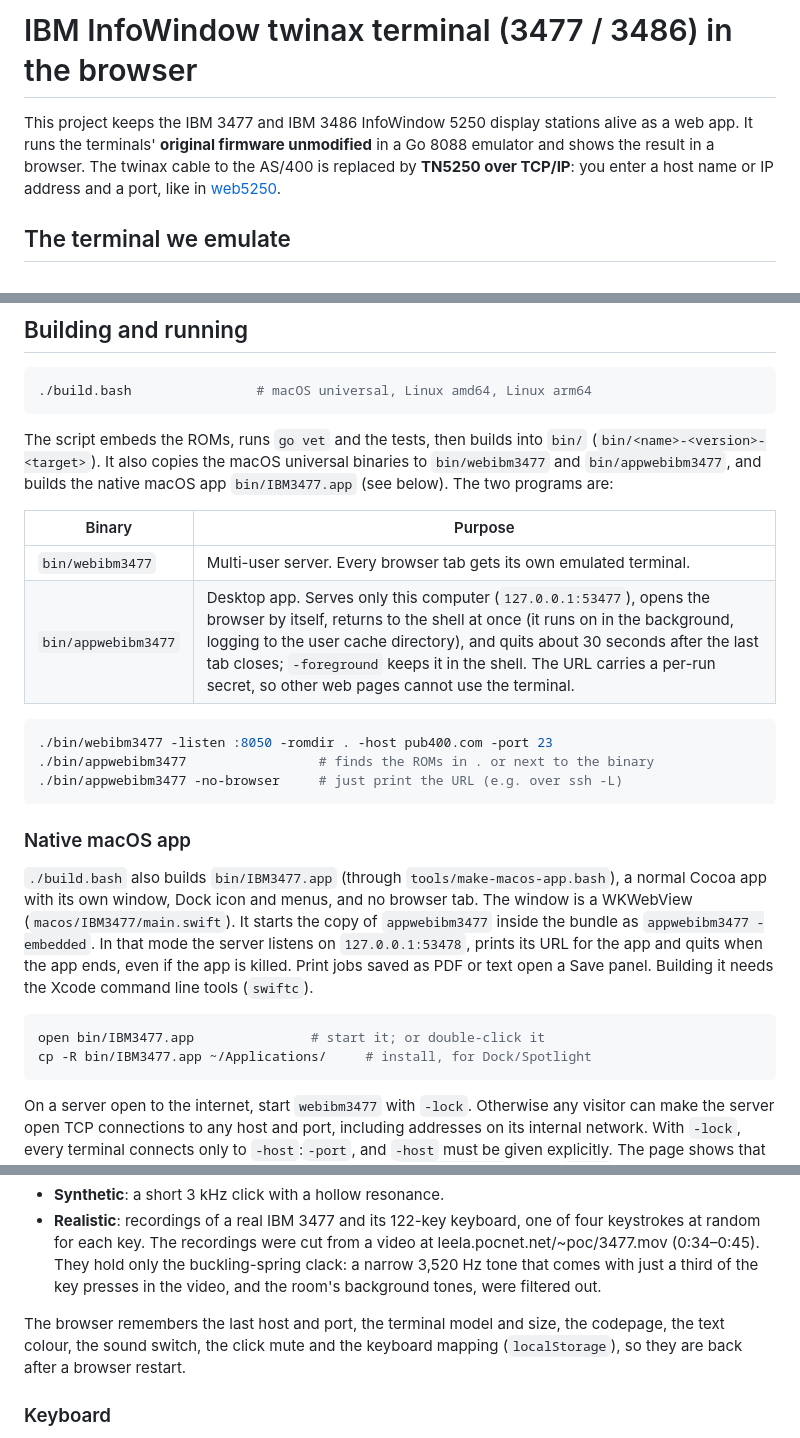
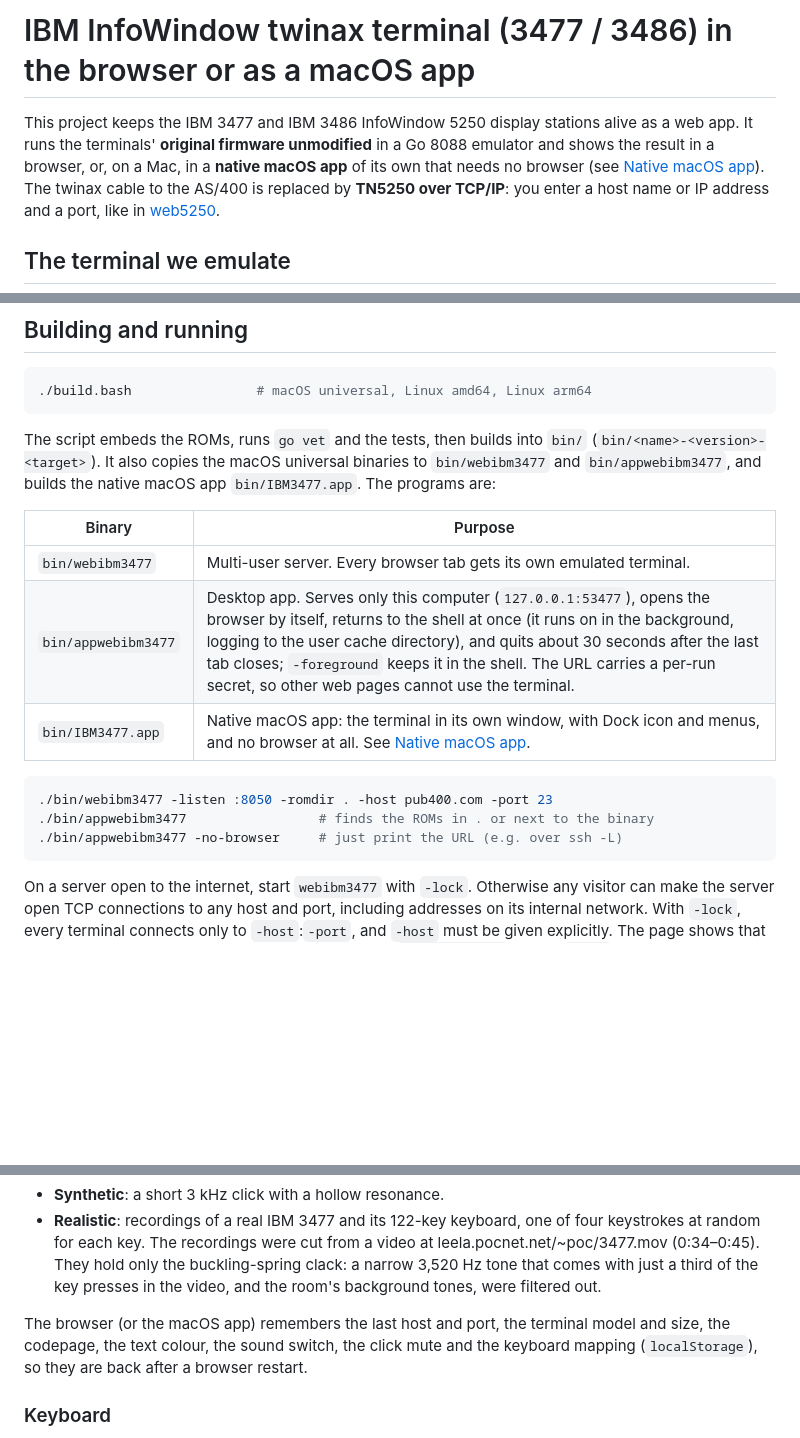
Before and after one commit to moshix/IBM3477, a Markdown page: README.md, 3 parts joined by grey strips. Drawn GitHub-style; blank space fills up the shorter version.

````diff
--- a/README.md
+++ b/README.md
@@ -1,8 +1,10 @@
-# IBM InfoWindow twinax terminal (3477 / 3486) in the browser
+# IBM InfoWindow twinax terminal (3477 / 3486) in the browser or as a macOS app
 
 This project keeps the IBM 3477 and IBM 3486 InfoWindow 5250 display
 stations alive as a web app. It runs the terminals' **original firmware
-unmodified** in a Go 8088 emulator and shows the result in a browser.
+unmodified** in a Go 8088 emulator and shows the result in a browser,
+or, on a Mac, in a **native macOS app** of its own that needs no browser
+(see [Native macOS app](#native-macos-app)).
 The twinax cable to the AS/400 is replaced by **TN5250 over TCP/IP**:
 you enter a host name or IP address and a port, like in
 [web5250](../web5250).
@@ -129,35 +131,19 @@ opcodes, and every path ends properly; guessed entries are labelled
 The script embeds the ROMs, runs `go vet` and the tests, then builds into
 `bin/` (`bin/<name>-<version>-<target>`). It also copies the macOS
 universal binaries to `bin/webibm3477` and `bin/appwebibm3477`, and
-builds the native macOS app `bin/IBM3477.app` (see below).
-The two programs are:
+builds the native macOS app `bin/IBM3477.app`.
+The programs are:
 
 | Binary | Purpose |
 |---|---|
 | `bin/webibm3477` | Multi-user server. Every browser tab gets its own emulated terminal. |
 | `bin/appwebibm3477` | Desktop app. Serves only this computer (`127.0.0.1:53477`), opens the browser by itself, returns to the shell at once (it runs on in the background, logging to the user cache directory), and quits about 30 seconds after the last tab closes; `-foreground` keeps it in the shell. The URL carries a per-run secret, so other web pages cannot use the terminal. |
+| `bin/IBM3477.app` | Native macOS app: the terminal in its own window, with Dock icon and menus, and no browser at all. See [Native macOS app](#native-macos-app). |
 
 ```sh
 ./bin/webibm3477 -listen :8050 -romdir . -host pub400.com -port 23
 ./bin/appwebibm3477                 # finds the ROMs in . or next to the binary
 ./bin/appwebibm3477 -no-browser     # just print the URL (e.g. over ssh -L)
-```
-
-### Native macOS app
-
-`./build.bash` also builds `bin/IBM3477.app` (through
-`tools/make-macos-app.bash`), a normal Cocoa app with its own window, Dock icon and menus, and no
-browser tab. The window is a WKWebView
-(`macos/IBM3477/main.swift`). It starts the copy of `appwebibm3477`
-inside the bundle as `appwebibm3477 -embedded`. In that mode the server
-listens on `127.0.0.1:53478`, prints its URL for the app and quits when
-the app ends, even if the app is killed. Print jobs saved as PDF or text
-open a Save panel. Building it needs the Xcode command line tools
-(`swiftc`).
-
-```sh
-open bin/IBM3477.app               # start it; or double-click it
-cp -R bin/IBM3477.app ~/Applications/     # install, for Dock/Spotlight
 ```
 
 On a server open to the internet, start `webibm3477` with `-lock`.
@@ -230,7 +276,7 @@ volumes are the terminal's Setup choices; the pitch (1 kHz) is a guess.
   just a third of the key presses in the video, and the room's background
   tones, were filtered out.
 
-The browser remembers the last host and port, the terminal model and
+The browser (or the macOS app) remembers the last host and port, the terminal model and
 size, the codepage, the text colour, the sound switch, the click mute
 and the keyboard mapping (`localStorage`), so they are back after a
 browser restart.
````
Also changed, not shown: other parts of README.md (+63 -0 lines), IBM3477_macos_app.png (added).
